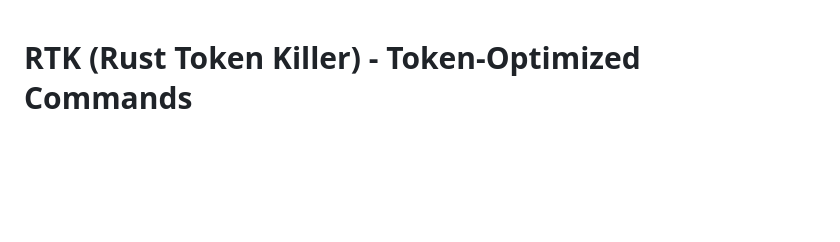
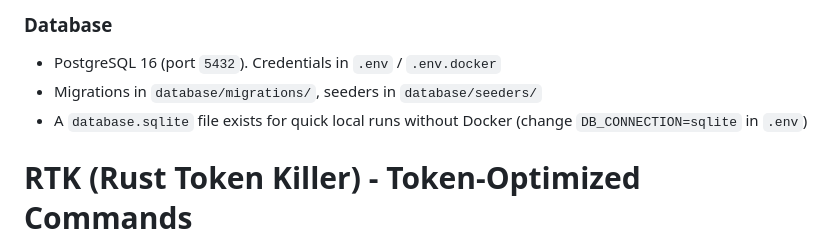
Before and after one commit to beesmf96/pet-hotel, a Markdown page: CLAUDE.md, the part around one of its changes. GitHub-like rendering; blank space fills up the shorter version.

```diff
--- a/CLAUDE.md
+++ b/CLAUDE.md
@@ -1,3 +70,8 @@
+### Database
+- PostgreSQL 16 (port `5432`). Credentials in `.env` / `.env.docker`
+- Migrations in `database/migrations/`, seeders in `database/seeders/`
+- A `database.sqlite` file exists for quick local runs without Docker (change `DB_CONNECTION=sqlite` in `.env`)
+
 <!-- rtk-instructions v2 -->
 # RTK (Rust Token Killer) - Token-Optimized Commands
 
```
Also changed, not shown: other parts of CLAUDE.md (+69 -0 lines).
